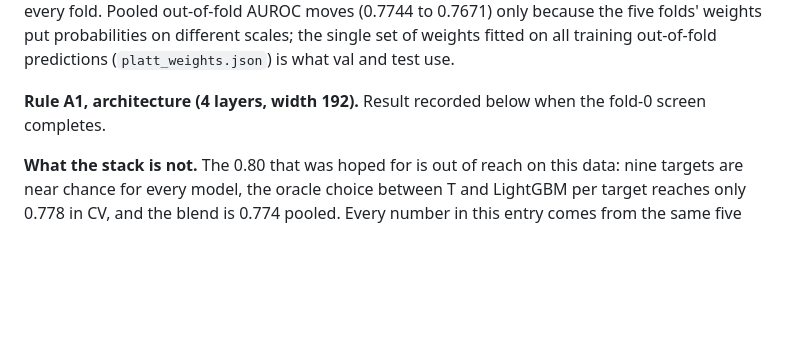
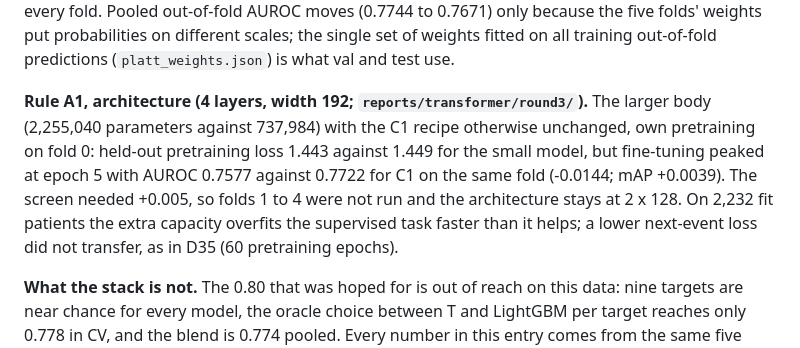
Before and after one commit to Reaper8202/Research_Intern_Coding_Test, a Markdown page: docs/decisions.md, the part around the change. GitHub-like rendering; blank space fills up the shorter version.

Commit message:
D38: the 4x192 architecture screen fails on fold 0; architecture stays 2x128
Co-Authored-By: Claude Fable 5.1 <noreply@anthropic.com>

```diff
--- a/docs/decisions.md
+++ b/docs/decisions.md
@@ -492,8 +492,13 @@ unchanged by the scaling on every fold. Pooled out-of-fold AUROC moves (0.7744 t
 because the five folds' weights put probabilities on different scales; the single set of weights
 fitted on all training out-of-fold predictions (`platt_weights.json`) is what val and test use.
 
-**Rule A1, architecture (4 layers, width 192).** Result recorded below when the fold-0 screen
-completes.
+**Rule A1, architecture (4 layers, width 192; `reports/transformer/round3/`).** The larger body
+(2,255,040 parameters against 737,984) with the C1 recipe otherwise unchanged, own pretraining on
+fold 0: held-out pretraining loss 1.443 against 1.449 for the small model, but fine-tuning peaked
+at epoch 5 with AUROC 0.7577 against 0.7722 for C1 on the same fold (-0.0144; mAP +0.0039). The
+screen needed +0.005, so folds 1 to 4 were not run and the architecture stays at 2 x 128. On
+2,232 fit patients the extra capacity overfits the supervised task faster than it helps; a lower
+next-event loss did not transfer, as in D35 (60 pretraining epochs).
 
 **What the stack is not.** The 0.80 that was hoped for is out of reach on this data: nine
 targets are near chance for every model, the oracle choice between T and LightGBM per target
```
Also changed, not shown: docs/plan.md (+2 -1 lines), docs/report.md (+3 -1 lines), docs/figures/val_per_target.png, 2 other files.
